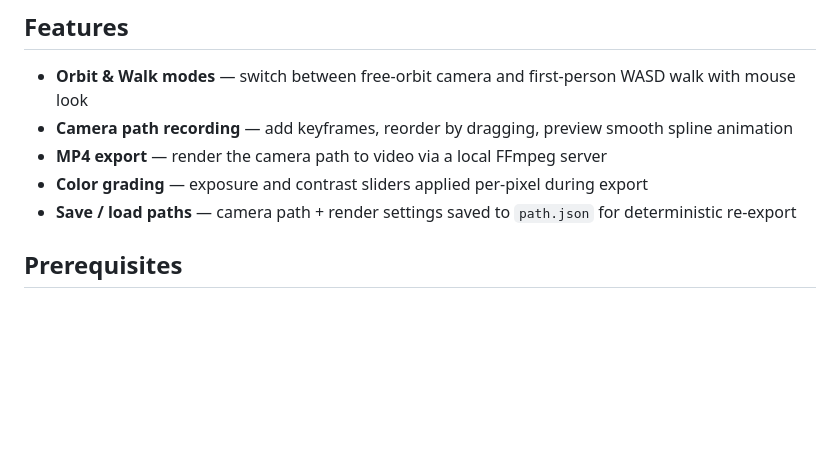
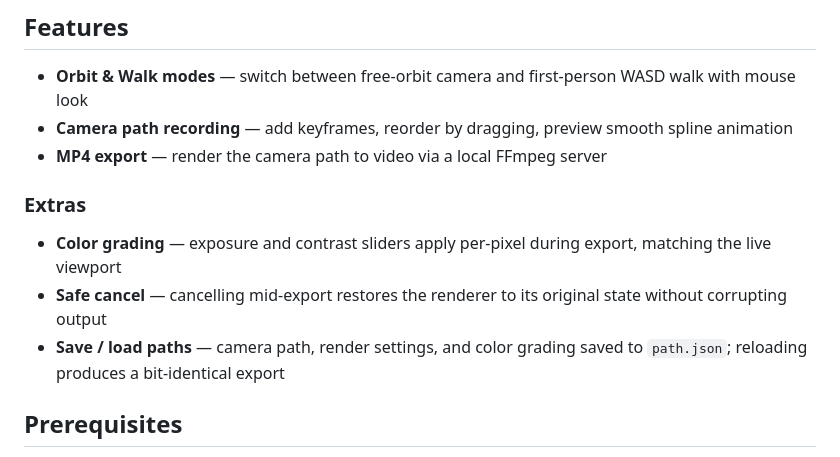
Before and after one commit to aubree-lianto/Splat-Scene-Viewer, a Markdown page: README.md, the part around the change. Drawn GitHub-style; blank space fills up the shorter version.

Commit message:
fix: added extra features to README.md

```diff
--- a/README.md
+++ b/README.md
@@ -7,8 +7,12 @@ A web-based 3D Gaussian Splats viewer with interactive camera controls, animated
 - **Orbit & Walk modes** — switch between free-orbit camera and first-person WASD walk with mouse look
 - **Camera path recording** — add keyframes, reorder by dragging, preview smooth spline animation
 - **MP4 export** — render the camera path to video via a local FFmpeg server
-- **Color grading** — exposure and contrast sliders applied per-pixel during export
-- **Save / load paths** — camera path + render settings saved to `path.json` for deterministic re-export
+
+### Extras
+
+- **Color grading** — exposure and contrast sliders apply per-pixel during export, matching the live viewport
+- **Safe cancel** — cancelling mid-export restores the renderer to its original state without corrupting output
+- **Save / load paths** — camera path, render settings, and color grading saved to `path.json`; reloading produces a bit-identical export
 
 ## Prerequisites
 
```
